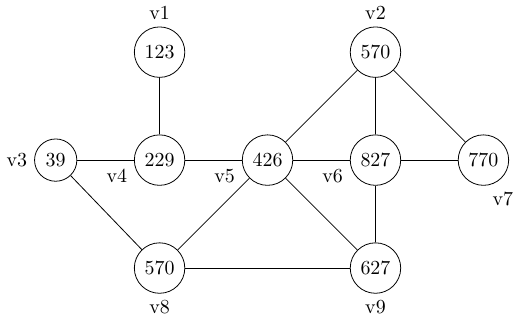
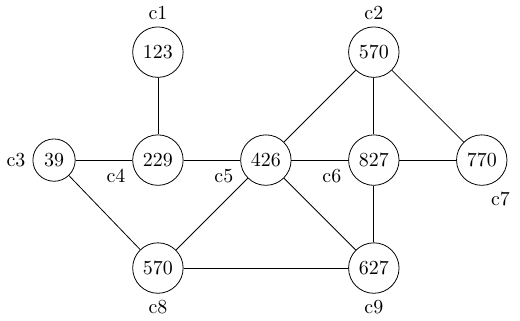
Before and after one commit to SkriptenMk/I_gW_23-27, a LaTeX figure (docs/250317/graph2.tex): the whole page. Compiled offline with pdfLaTeX.

Commit message:
Korrigiere Beschriftung im Graphen

```diff
--- a/docs/250317/graph2.tex
+++ b/docs/250317/graph2.tex
@@ -4,15 +4,15 @@
 
 \begin{document}
 \begin{tikzpicture}
-    \node[circle, draw, label=left:v3] (v3) {39};
-    \node[circle, draw, label=185:v4, right = of v3] (v4) {229};
-    \node[circle, draw, label=185:v5, right = of v4] (v5) {426};
-    \node[circle, draw, label=185:v6, right = of v5] (v6) {827};
-    \node[circle, draw, label=275:v7, right = of v6] (v7) {770};
-    \node[circle, draw, label=v1, above = of v4] (v1) {123};
-    \node[circle, draw, label=v2, above = of v6] (v2) {570};
-    \node[circle, draw, label=below:v8, below = of v4] (v8) {570};
-    \node[circle, draw, label=below:v9, below = of v6] (v9) {627};
+    \node[circle, draw, label=left:c3] (v3) {39};
+    \node[circle, draw, label=185:c4, right = of v3] (v4) {229};
+    \node[circle, draw, label=185:c5, right = of v4] (v5) {426};
+    \node[circle, draw, label=185:c6, right = of v5] (v6) {827};
+    \node[circle, draw, label=275:c7, right = of v6] (v7) {770};
+    \node[circle, draw, label=c1, above = of v4] (v1) {123};
+    \node[circle, draw, label=c2, above = of v6] (v2) {570};
+    \node[circle, draw, label=below:c8, below = of v4] (v8) {570};
+    \node[circle, draw, label=below:c9, below = of v6] (v9) {627};
 
     \draw (v1) -- (v4);
     \draw (v2) -- (v6);
```
Also changed, not shown: docs/250317/graph2.svg, 2 other files.
